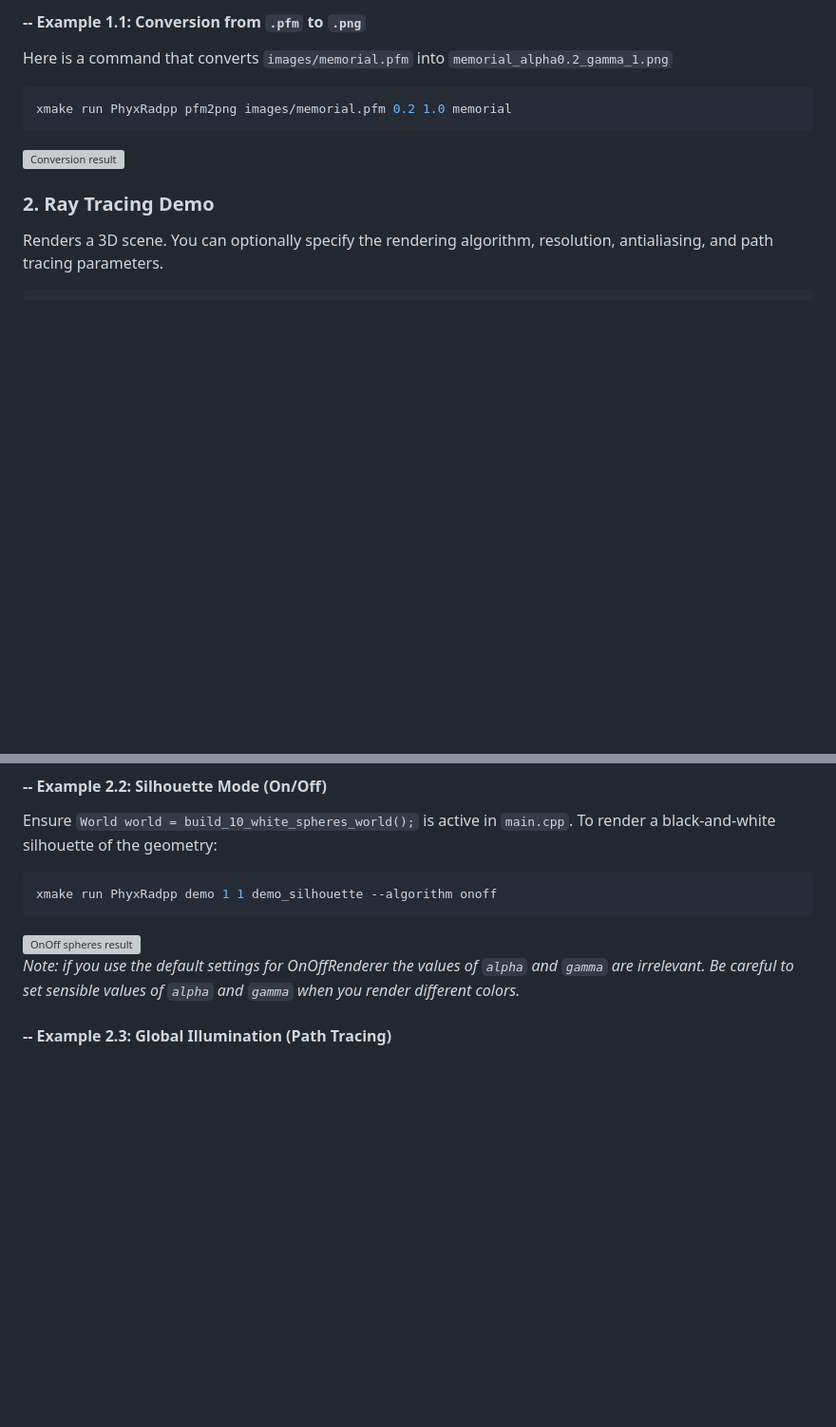
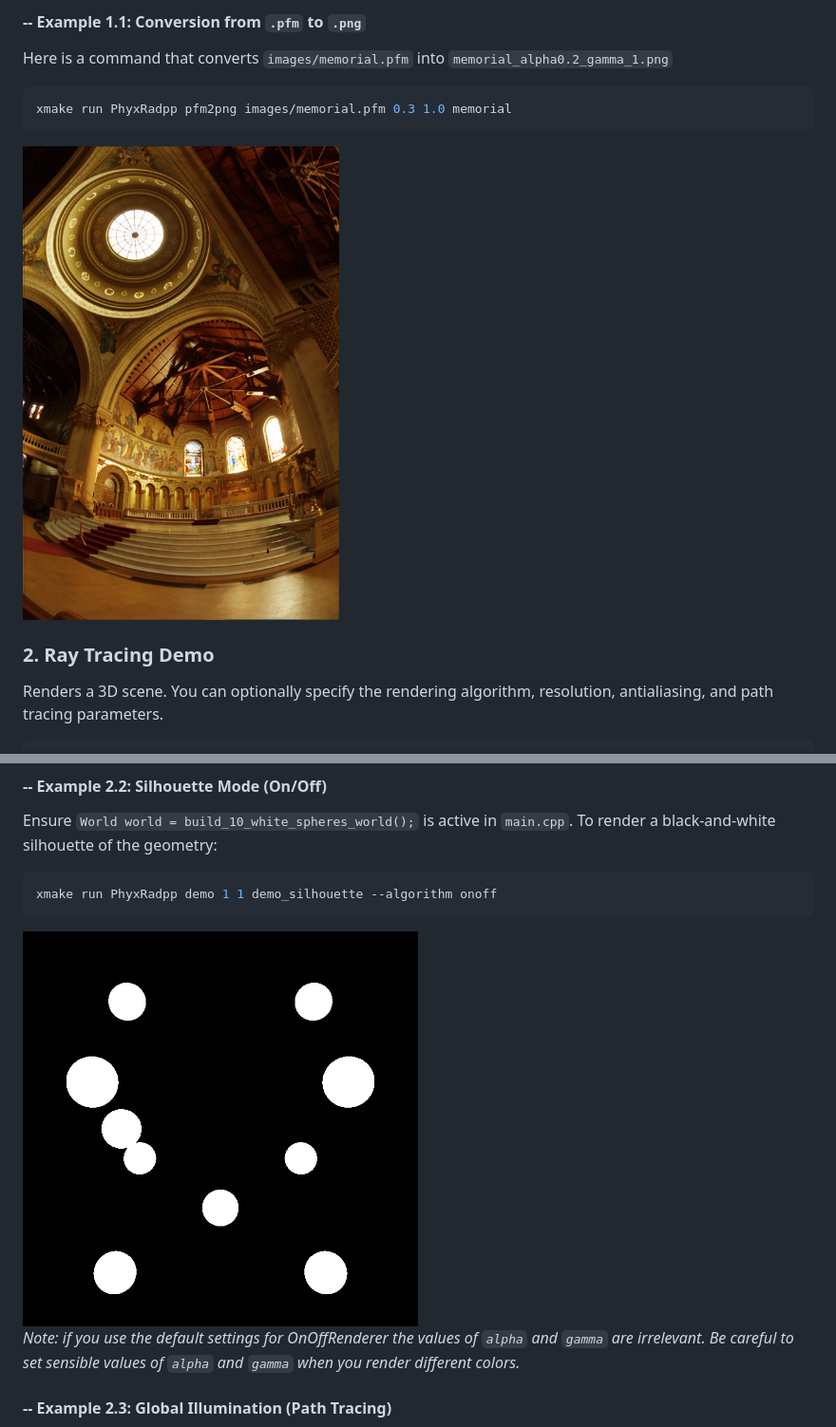
Before and after one commit to giuliagogna/PhyxRaypp, a Markdown page: README.md, 2 parts joined by grey strips. Shown at 95% size. Rendered like a GitHub page; blank space fills up the shorter version; grey boxes are pictures that could not be loaded.

Commit message:
Modify conversion examples and update image references [skipci]]
Updated examples in README with pictures that exist.

````diff
--- a/README.md
+++ b/README.md
@@ -38,10 +38,10 @@ xmake run PhyxRadpp pfm2png <INPUT_PFM> <ALPHA_FACTOR> <GAMMA> <OUTPUT_PNG>
 Here is a command that converts `images/memorial.pfm` into `memorial_alpha0.2_gamma_1.png`
 
 ```bash
-xmake run PhyxRadpp pfm2png images/memorial.pfm 0.2 1.0 memorial
+xmake run PhyxRadpp pfm2png images/memorial.pfm 0.3 1.0 memorial
 ```
 
-<img src="memorial_alpha0.2_gamma1.png" alt="Conversion result" width="40%">
+<img src="conversion_memorial_alpha0.3_gamma1.png" alt="Conversion result" width="40%">
 
 
 ### 2. Ray Tracing Demo
@@ -84,7 +84,7 @@ To render a black-and-white silhouette of the geometry:
 xmake run PhyxRadpp demo 1 1 demo_silhouette --algorithm onoff
 ```
 
-<img src="spheres_alpha1_gamma1.png" alt="OnOff spheres result" width="50%">
+<img src="demo_silhouette_alpha1_gamma1.png" alt="OnOff spheres result" width="50%">
 
 *Note: if you use the default settings for OnOffRenderer the values of `alpha` and `gamma` are irrelevant. Be careful to set sensible values of `alpha` and `gamma` when you render different colors.*
 
````
